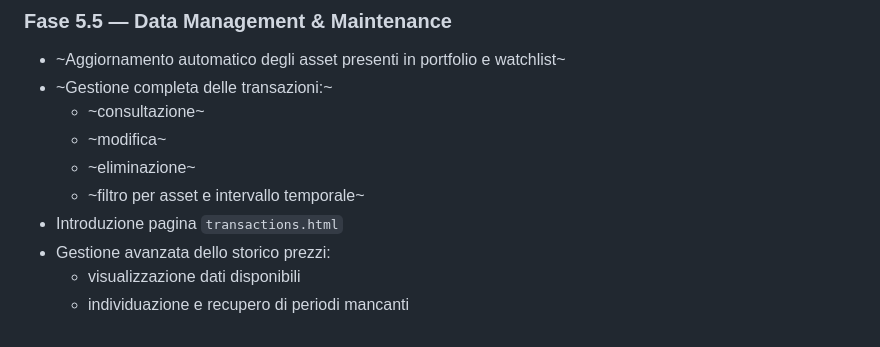
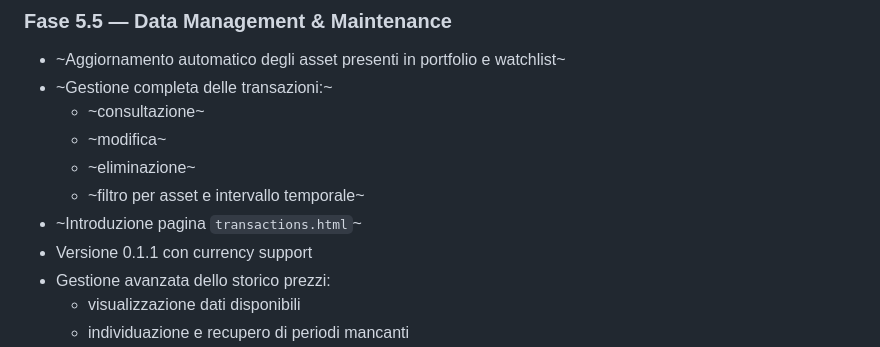
Before and after one commit to profVitolo/FinanziAI, a Markdown page: README.md, the part around the change. Drawn GitHub-style.

Commit message:
Change roadmap and introduced 0.1.1 ver

```diff
--- a/README.md
+++ b/README.md
@@ -517,7 +517,8 @@ ottenere una prima applicazione utilizzabile da browser.
   - ~modifica~
   - ~eliminazione~
   - ~filtro per asset e intervallo temporale~
-- Introduzione pagina `transactions.html`
+- ~Introduzione pagina `transactions.html`~
+- Versione 0.1.1 con currency support
 - Gestione avanzata dello storico prezzi:
   - visualizzazione dati disponibili
   - individuazione e recupero di periodi mancanti
```
